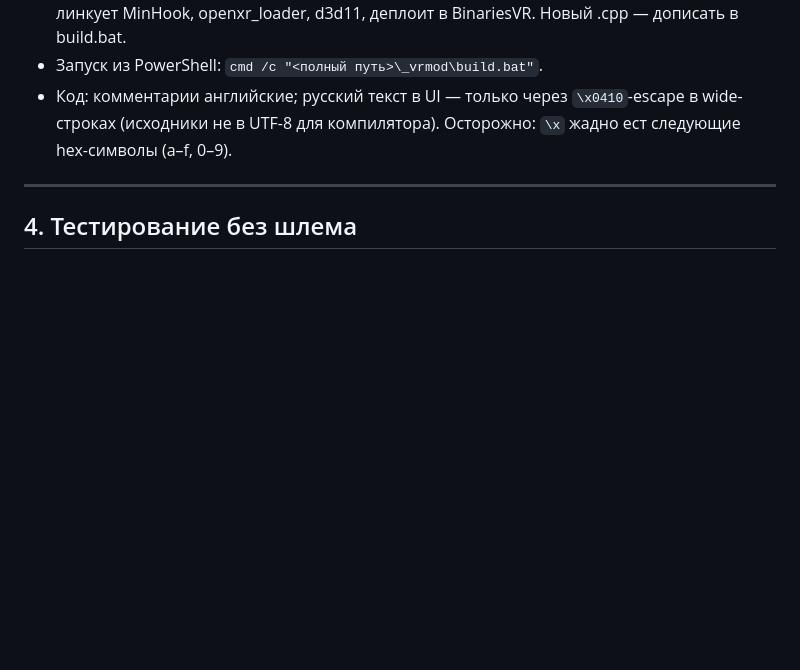
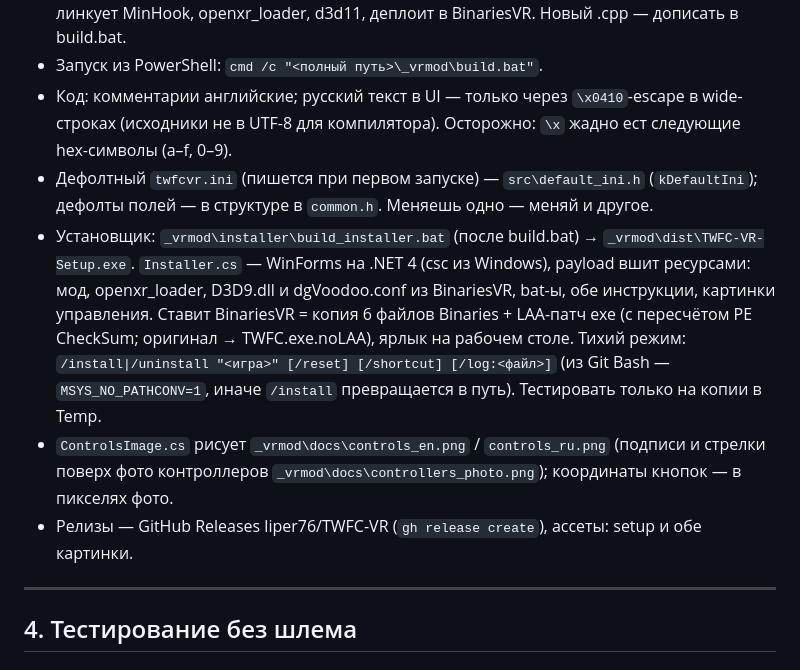
Before and after one commit to liper76/TWFC-VR, a Markdown page: _vrmod/HANDOFF.md, the part around the change. Drawn GitHub-style; blank space fills up the shorter version.

```diff
--- a/_vrmod/HANDOFF.md
+++ b/_vrmod/HANDOFF.md
@@ -74,6 +74,17 @@ C:\Games\Transformers - War for Cybertron\
 - Запуск из PowerShell: `cmd /c "<полный путь>\_vrmod\build.bat"`.
 - Код: комментарии английские; русский текст в UI — только через `\x0410`-escape в wide-строках (исходники не
   в UTF-8 для компилятора). Осторожно: `\x` жадно ест следующие hex-символы (a–f, 0–9).
+- Дефолтный `twfcvr.ini` (пишется при первом запуске) — `src\default_ini.h` (`kDefaultIni`); дефолты полей —
+  в структуре в `common.h`. Меняешь одно — меняй и другое.
+- Установщик: `_vrmod\installer\build_installer.bat` (после build.bat) → `_vrmod\dist\TWFC-VR-Setup.exe`.
+  `Installer.cs` — WinForms на .NET 4 (csc из Windows), payload вшит ресурсами: мод, openxr_loader, D3D9.dll и
+  dgVoodoo.conf из BinariesVR, bat-ы, обе инструкции, картинки управления. Ставит BinariesVR = копия 6 файлов
+  Binaries + LAA-патч exe (с пересчётом PE CheckSum; оригинал → TWFC.exe.noLAA), ярлык на рабочем столе.
+  Тихий режим: `/install|/uninstall "<игра>" [/reset] [/shortcut] [/log:<файл>]` (из Git Bash —
+  `MSYS_NO_PATHCONV=1`, иначе `/install` превращается в путь). Тестировать только на копии в Temp.
+- `ControlsImage.cs` рисует `_vrmod\docs\controls_en.png` / `controls_ru.png` (подписи и стрелки поверх
+  фото контроллеров `_vrmod\docs\controllers_photo.png`); координаты кнопок — в пикселях фото.
+- Релизы — GitHub Releases liper76/TWFC-VR (`gh release create`), ассеты: setup и обе картинки.
 
 ---
 
```
Also changed, not shown: README.md (+31 -4 lines), README.ru.md (+29 -3 lines), _vrmod/docs/controllers_photo.png (added), _vrmod/docs/controls_en.png (added), _vrmod/docs/controls_ru.png (added), 9 other files.
